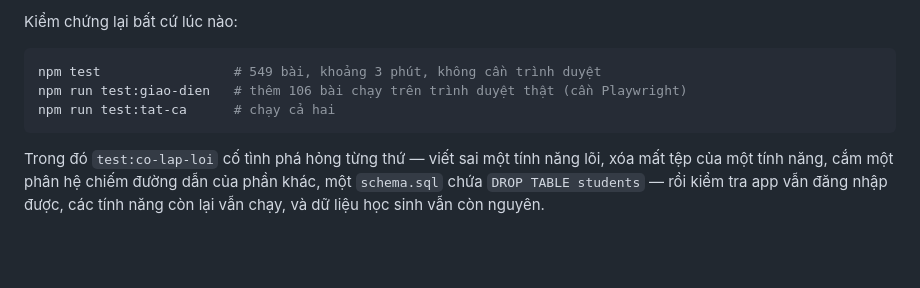
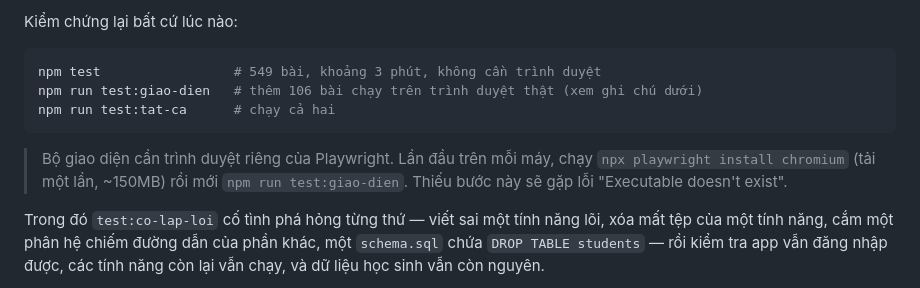
Before and after one commit to pichu124/casa-mamnon, a Markdown page: README.md, the part around the change. Drawn GitHub-style; blank space fills up the shorter version.

Commit message:
README: ghi rõ bước tải trình duyệt Playwright lần đầu trên mỗi máy
Máy Windows của trường cho thấy npm install không tự tải trình duyệt như
README đang ngụ ý — bài giao diện báo 'Executable doesn't exist' kèm hướng
dẫn của chính Playwright. Ghi thẳng bước npx playwright install chromium
vào mục kiểm thử để người sau không phải vấp rồi mới biết.

Co-Authored-By: Claude Opus 5 <noreply@anthropic.com>
Claude-Session: https://claude.ai/code/session_01SWQmibntVCGCCRFH2zAfwR

````diff
--- a/README.md
+++ b/README.md
@@ -175,9 +175,13 @@ Kiểm chứng lại bất cứ lúc nào:
 
 ```bash
 npm test                 # 549 bài, khoảng 3 phút, không cần trình duyệt
-npm run test:giao-dien   # thêm 106 bài chạy trên trình duyệt thật (cần Playwright)
+npm run test:giao-dien   # thêm 106 bài chạy trên trình duyệt thật (xem ghi chú dưới)
 npm run test:tat-ca      # chạy cả hai
 ```
+
+> Bộ giao diện cần trình duyệt riêng của Playwright. Lần đầu trên mỗi máy, chạy
+> `npx playwright install chromium` (tải một lần, ~150MB) rồi mới
+> `npm run test:giao-dien`. Thiếu bước này sẽ gặp lỗi "Executable doesn't exist".
 
 Trong đó `test:co-lap-loi` cố tình phá hỏng từng thứ — viết sai một tính năng lõi,
 xóa mất tệp của một tính năng, cắm một phân hệ chiếm đường dẫn của phần khác, một
````
